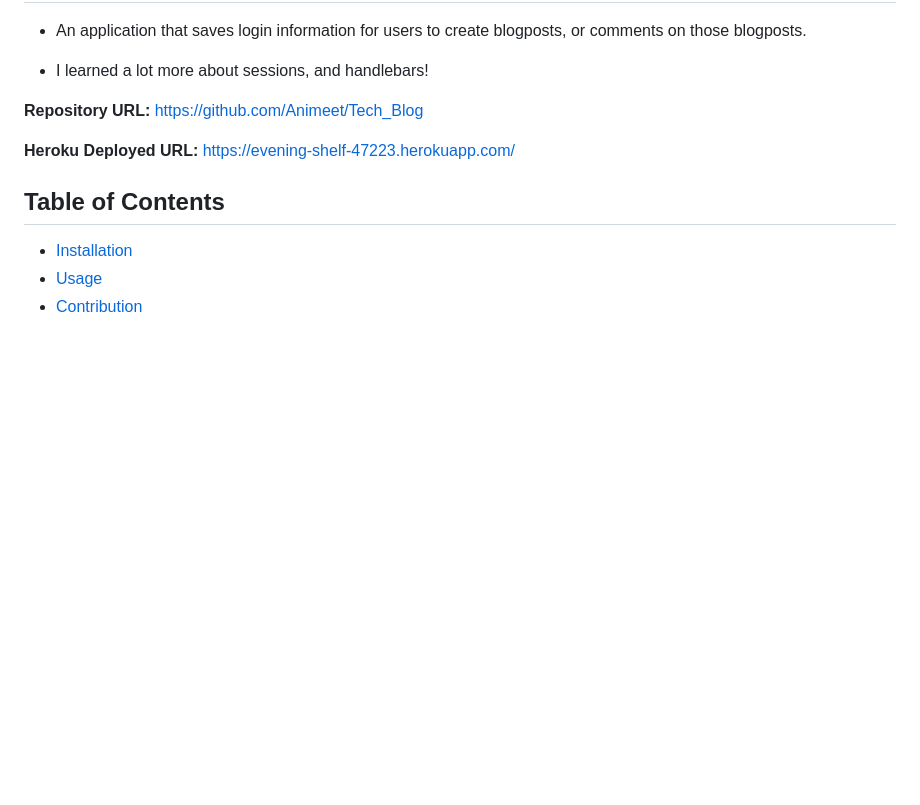
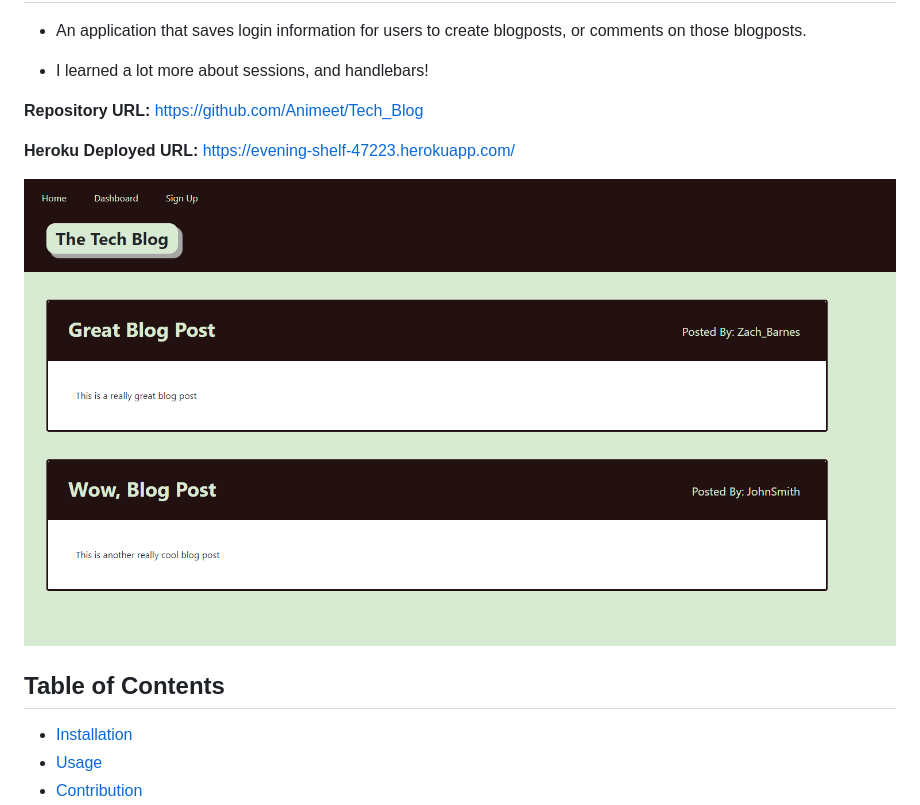
Before and after one commit to Animeet/Tech_Blog, a Markdown page: README.md, the part around the change. GitHub-like rendering; pictures changed too: public/images/TheTechBlog.png (added); blank space fills up the shorter version.

Commit message:
Added screenshot to the readme

```diff
--- a/README.md
+++ b/README.md
@@ -8,6 +8,8 @@
 **Repository URL:** https://github.com/Animeet/Tech_Blog
 
 **Heroku Deployed URL:** https://evening-shelf-47223.herokuapp.com/
+
+  ![Tech Blog Screenshot](./public/images/TheTechBlog.png)
 
   ## Table of Contents
   - [Installation](#installation)
```
